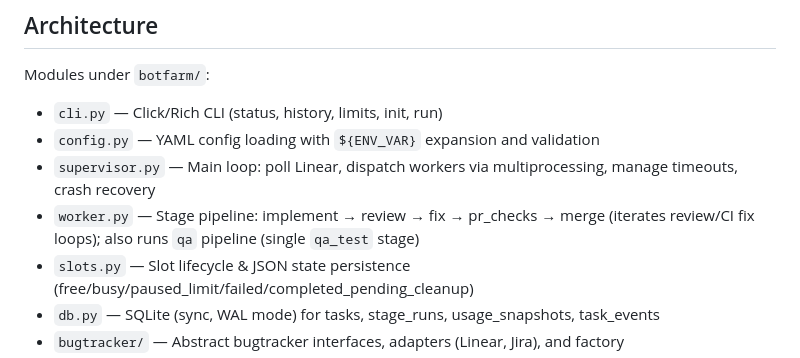
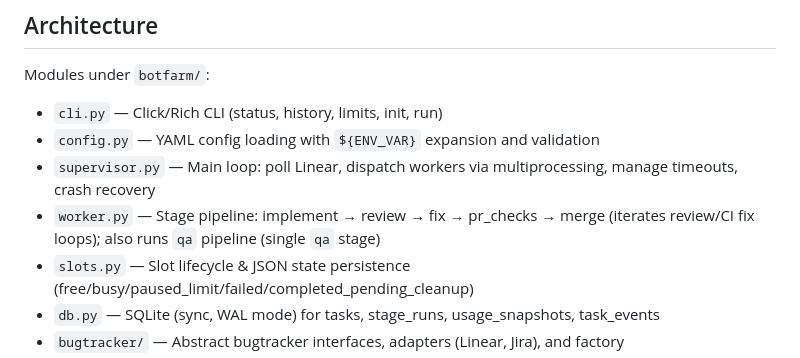
Before and after one commit to AlexDobrushskiy/botfarm, a Markdown page: AGENTS.md, the part around the change. Drawn GitHub-style.

Commit message:
Fix qa_test → qa stage name in AGENTS.md architecture section (SMA-557)

```diff
--- a/AGENTS.md
+++ b/AGENTS.md
@@ -11,7 +11,7 @@ Modules under `botfarm/`:
 - `cli.py` — Click/Rich CLI (status, history, limits, init, run)
 - `config.py` — YAML config loading with `${ENV_VAR}` expansion and validation
 - `supervisor.py` — Main loop: poll Linear, dispatch workers via multiprocessing, manage timeouts, crash recovery
-- `worker.py` — Stage pipeline: implement → review → fix → pr_checks → merge (iterates review/CI fix loops); also runs `qa` pipeline (single `qa_test` stage)
+- `worker.py` — Stage pipeline: implement → review → fix → pr_checks → merge (iterates review/CI fix loops); also runs `qa` pipeline (single `qa` stage)
 - `slots.py` — Slot lifecycle & JSON state persistence (free/busy/paused_limit/failed/completed_pending_cleanup)
 - `db.py` — SQLite (sync, WAL mode) for tasks, stage_runs, usage_snapshots, task_events
 - `bugtracker/` — Abstract bugtracker interfaces, adapters (Linear, Jira), and factory
```
